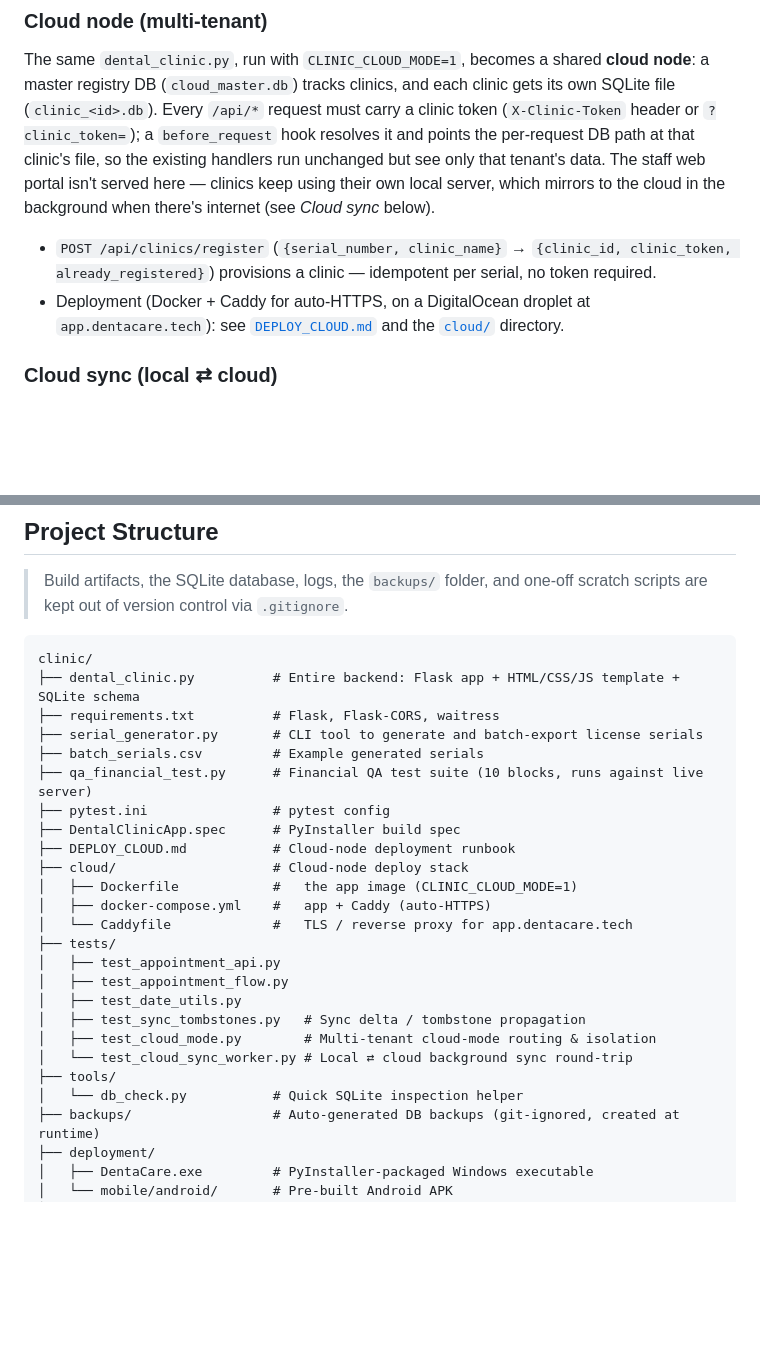
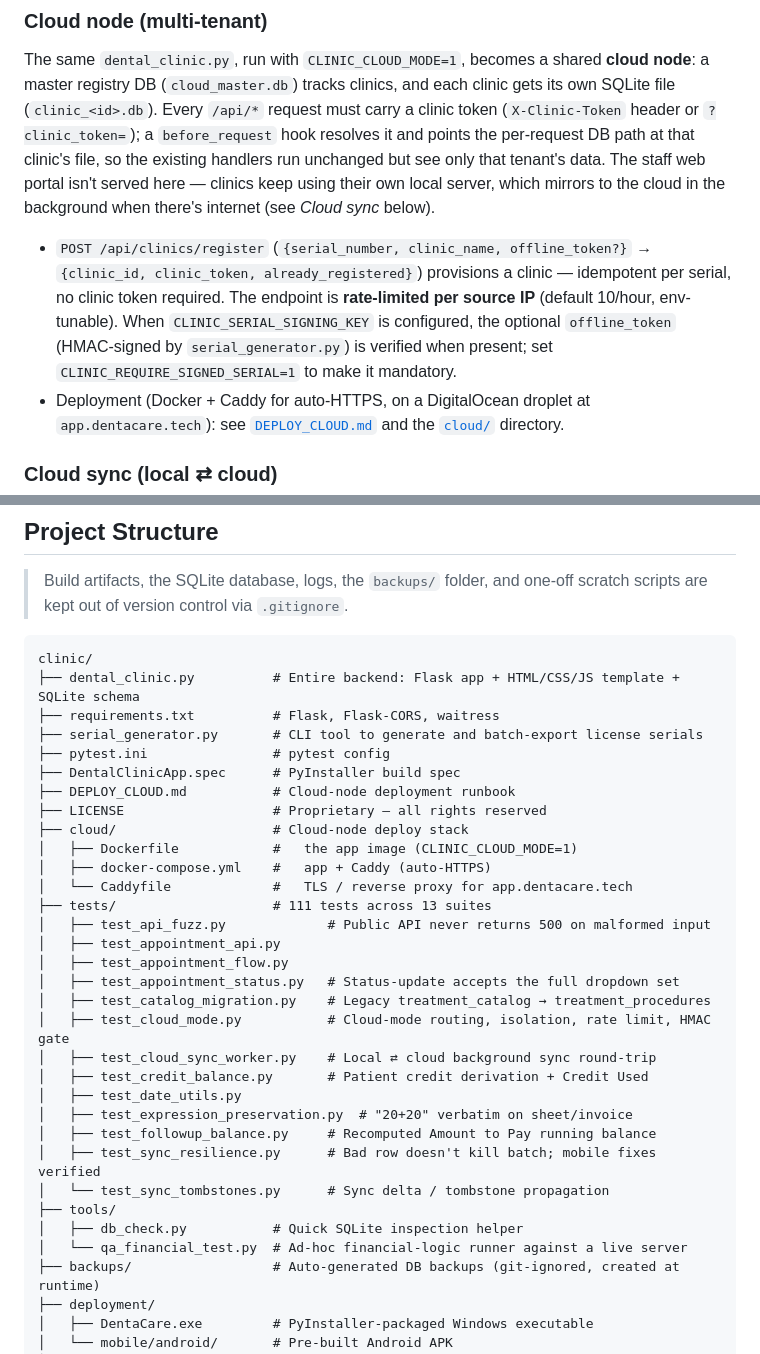
Before and after one commit to TareqDV7/DentalSysCod, a Markdown page: README.md, 2 parts joined by grey strips. Rendered like a GitHub page; blank space fills up the shorter version.

```diff
--- a/README.md
+++ b/README.md
@@ -84,7 +84,7 @@ Other env vars: `CLINIC_HOST` (default `127.0.0.1`; set to `0.0.0.0` for LAN acc
 
 The same `dental_clinic.py`, run with `CLINIC_CLOUD_MODE=1`, becomes a shared **cloud node**: a master registry DB (`cloud_master.db`) tracks clinics, and each clinic gets its own SQLite file (`clinic_<id>.db`). Every `/api/*` request must carry a clinic token (`X-Clinic-Token` header or `?clinic_token=`); a `before_request` hook resolves it and points the per-request DB path at that clinic's file, so the existing handlers run unchanged but see only that tenant's data. The staff web portal isn't served here — clinics keep using their own local server, which mirrors to the cloud in the background when there's internet (see *Cloud sync* below).
 
-- `POST /api/clinics/register` (`{serial_number, clinic_name}` → `{clinic_id, clinic_token, already_registered}`) provisions a clinic — idempotent per serial, no token required.
+- `POST /api/clinics/register` (`{serial_number, clinic_name, offline_token?}` → `{clinic_id, clinic_token, already_registered}`) provisions a clinic — idempotent per serial, no clinic token required. The endpoint is **rate-limited per source IP** (default 10/hour, env-tunable). When `CLINIC_SERIAL_SIGNING_KEY` is configured, the optional `offline_token` (HMAC-signed by `serial_generator.py`) is verified when present; set `CLINIC_REQUIRE_SIGNED_SERIAL=1` to make it mandatory.
 - Deployment (Docker + Caddy for auto-HTTPS, on a DigitalOcean droplet at `app.dentacare.tech`): see [`DEPLOY_CLOUD.md`](DEPLOY_CLOUD.md) and the [`cloud/`](cloud/) directory.
 
 ### Cloud sync (local ⇄ cloud)
@@ -195,24 +195,31 @@ clinic/
 ├── dental_clinic.py          # Entire backend: Flask app + HTML/CSS/JS template + SQLite schema
 ├── requirements.txt          # Flask, Flask-CORS, waitress
 ├── serial_generator.py       # CLI tool to generate and batch-export license serials
-├── batch_serials.csv         # Example generated serials
-├── qa_financial_test.py      # Financial QA test suite (10 blocks, runs against live server)
 ├── pytest.ini                # pytest config
 ├── DentalClinicApp.spec      # PyInstaller build spec
 ├── DEPLOY_CLOUD.md           # Cloud-node deployment runbook
+├── LICENSE                   # Proprietary — all rights reserved
 ├── cloud/                    # Cloud-node deploy stack
 │   ├── Dockerfile            #   the app image (CLINIC_CLOUD_MODE=1)
 │   ├── docker-compose.yml    #   app + Caddy (auto-HTTPS)
 │   └── Caddyfile             #   TLS / reverse proxy for app.dentacare.tech
-├── tests/
+├── tests/                    # 111 tests across 13 suites
+│   ├── test_api_fuzz.py             # Public API never returns 500 on malformed input
 │   ├── test_appointment_api.py
 │   ├── test_appointment_flow.py
+│   ├── test_appointment_status.py   # Status-update accepts the full dropdown set
+│   ├── test_catalog_migration.py    # Legacy treatment_catalog → treatment_procedures
+│   ├── test_cloud_mode.py           # Cloud-mode routing, isolation, rate limit, HMAC gate
+│   ├── test_cloud_sync_worker.py    # Local ⇄ cloud background sync round-trip
+│   ├── test_credit_balance.py       # Patient credit derivation + Credit Used
 │   ├── test_date_utils.py
-│   ├── test_sync_tombstones.py   # Sync delta / tombstone propagation
-│   ├── test_cloud_mode.py        # Multi-tenant cloud-mode routing & isolation
-│   └── test_cloud_sync_worker.py # Local ⇄ cloud background sync round-trip
+│   ├── test_expression_preservation.py  # "20+20" verbatim on sheet/invoice
+│   ├── test_followup_balance.py     # Recomputed Amount to Pay running balance
+│   ├── test_sync_resilience.py      # Bad row doesn't kill batch; mobile fixes verified
+│   └── test_sync_tombstones.py      # Sync delta / tombstone propagation
 ├── tools/
-│   └── db_check.py           # Quick SQLite inspection helper
+│   ├── db_check.py           # Quick SQLite inspection helper
+│   └── qa_financial_test.py  # Ad-hoc financial-logic runner against a live server
 ├── backups/                  # Auto-generated DB backups (git-ignored, created at runtime)
 ├── deployment/
 │   ├── DentaCare.exe         # PyInstaller-packaged Windows executable
```
Also changed, not shown: other parts of README.md (+14 -7 lines).
